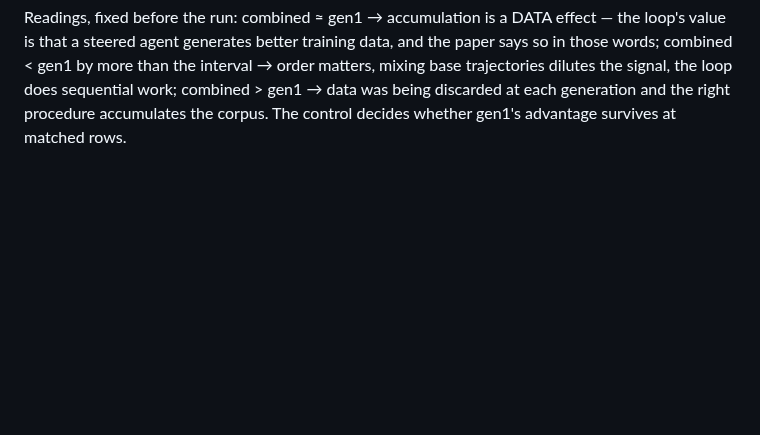
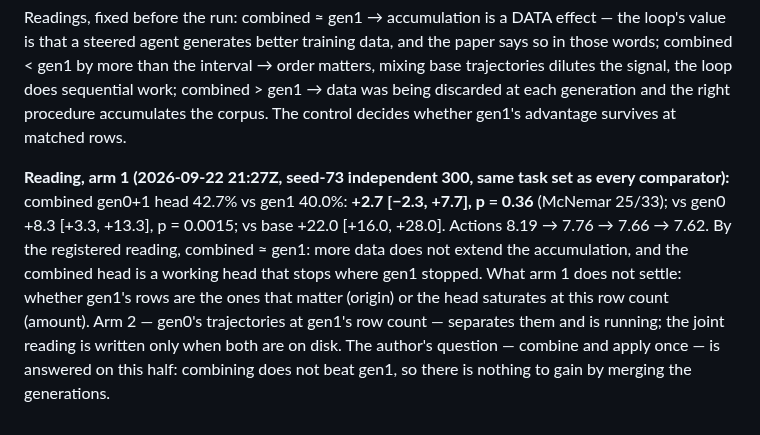
Before and after one commit to LouayAlsakka/efficient-thinking, a Markdown page: docs/et8b-loop-gates.md, the part around the change. Drawn GitHub-style; blank space fills up the shorter version.

Commit message:
VIII-b §11 arm 1 reading: combined gen0+1 ≈ gen1 (+2.7 [−2.3, +7.7]); arm 2 pending for origin vs amount
Co-Authored-By: Claude Fable 5.1 <noreply@anthropic.com>

```diff
--- a/docs/et8b-loop-gates.md
+++ b/docs/et8b-loop-gates.md
@@ -180,3 +180,12 @@ agent generates better training data, and the paper says so in those words; comb
 order matters, mixing base trajectories dilutes the signal, the loop does sequential work; combined > gen1 → data was
 being discarded at each generation and the right procedure accumulates the corpus. The control decides whether gen1's
 advantage survives at matched rows.
+
+**Reading, arm 1 (2026-09-22 21:27Z, seed-73 independent 300, same task set as every comparator):** combined
+gen0+1 head 42.7% vs gen1 40.0%: **+2.7 [−2.3, +7.7], p = 0.36** (McNemar 25/33); vs gen0 +8.3 [+3.3, +13.3],
+p = 0.0015; vs base +22.0 [+16.0, +28.0]. Actions 8.19 → 7.76 → 7.66 → 7.62. By the registered reading, combined ≈
+gen1: more data does not extend the accumulation, and the combined head is a working head that stops where gen1
+stopped. What arm 1 does not settle: whether gen1's rows are the ones that matter (origin) or the head saturates at
+this row count (amount). Arm 2 — gen0's trajectories at gen1's row count — separates them and is running; the joint
+reading is written only when both are on disk. The author's question — combine and apply once — is answered on this
+half: combining does not beat gen1, so there is nothing to gain by merging the generations.
```
